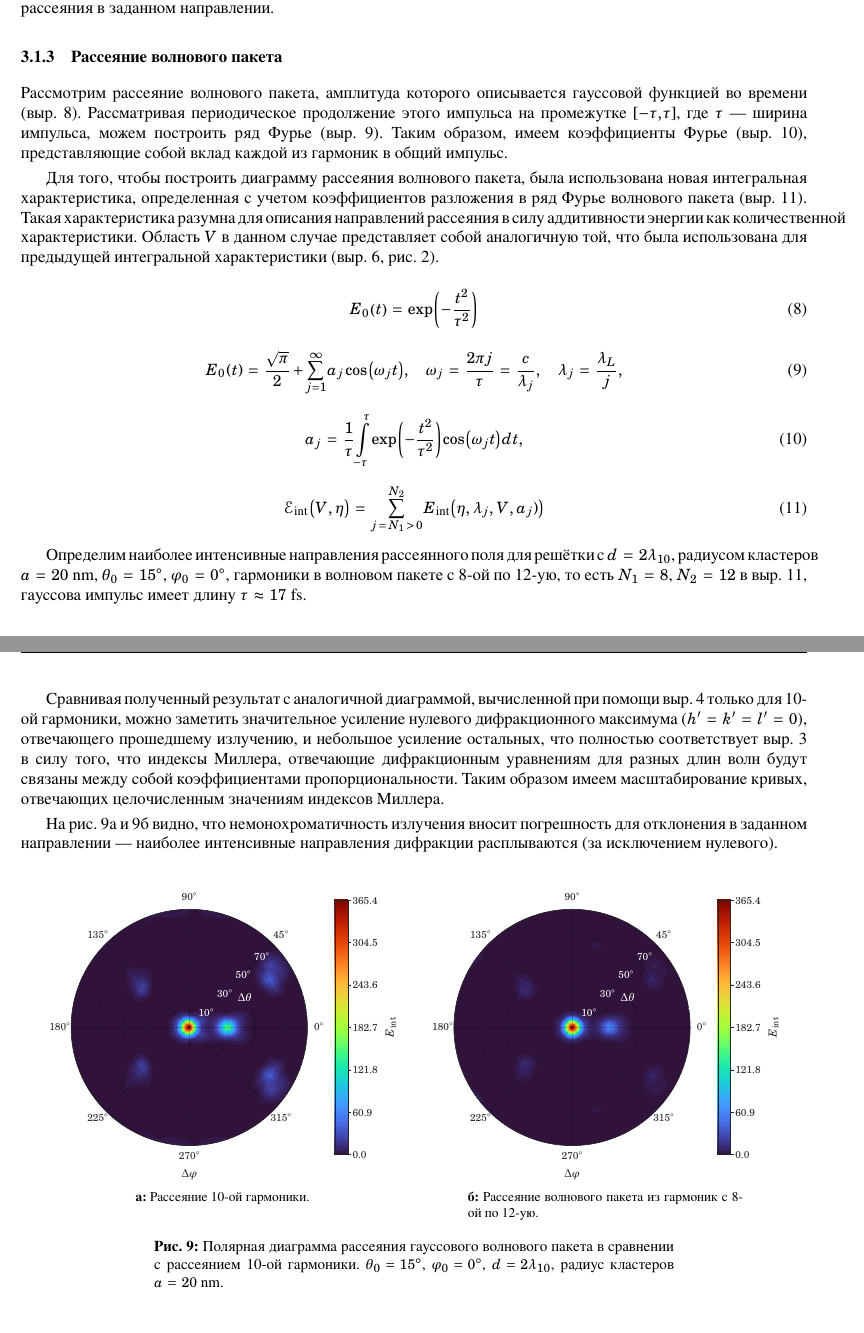
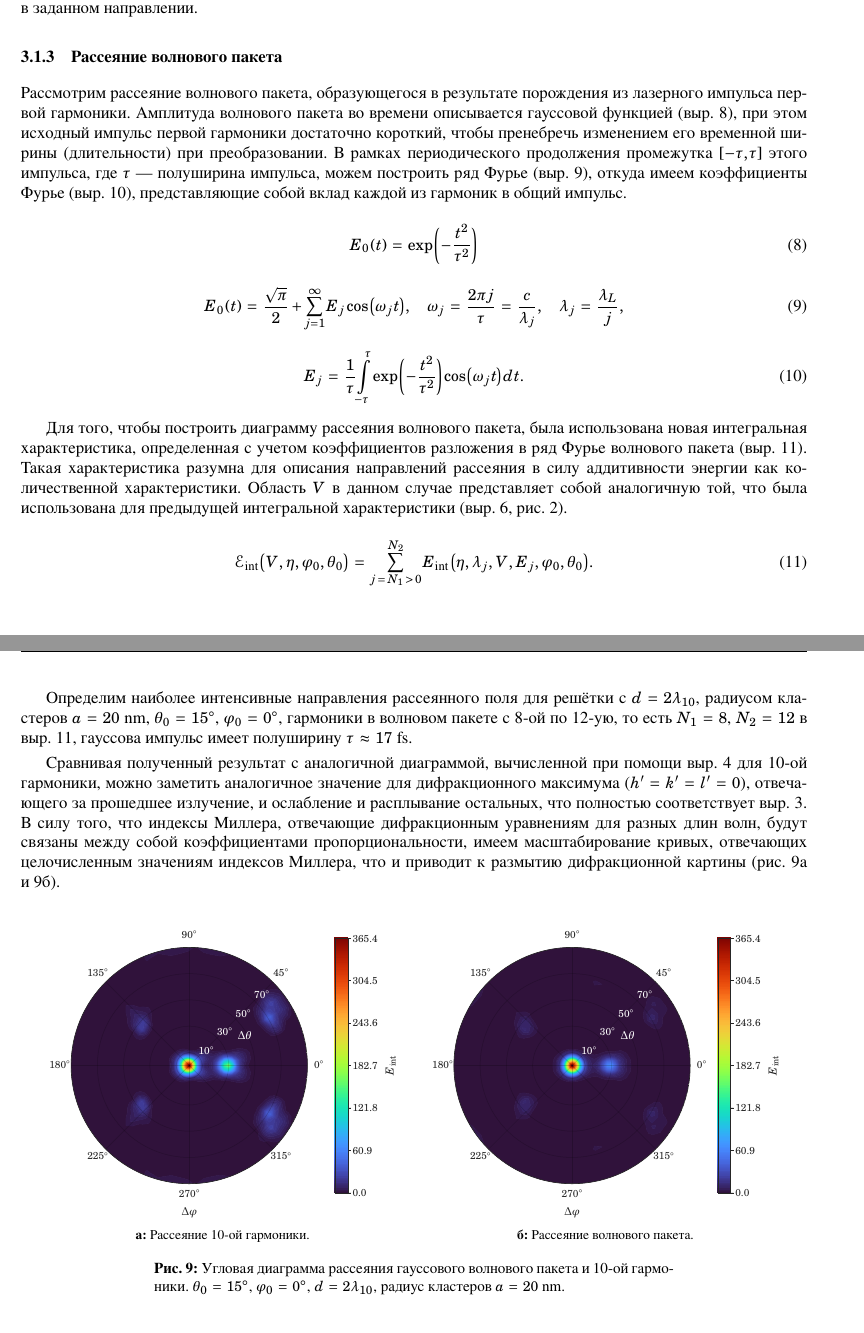
Before and after one commit to Misery7100-Magistracy/Angular-dispersion-boost, a LaTeX paper (tex/maintext.tex, which reads tex/components/stationary_comp/mult_sph/wavepacket.tex): two parts of pages 7 and 8 of 9, joined at a grey line, cut so that both start at the same text. The pictures show the PDF file tex/maintext.pdf that the author committed with the source.

Commit message:
- wavepacket description edited; - base_model <x> E_int

```diff
--- a/tex/components/stationary_comp/mult_sph/wavepacket.tex
+++ b/tex/components/stationary_comp/mult_sph/wavepacket.tex
@@ -1,9 +1,6 @@
 \subsubsection{Рассеяние волнового пакета}
 
-Рассмотрим рассеяние волнового пакета, амплитуда которого описывается гауссовой функцией во времени (\autoref{gaussian_E0}). Рассматривая периодическое продолжение этого импульса на промежутке $[-\tau, \tau]$, где $\tau$ --- ширина импульса, можем построить ряд Фурье (\autoref{gaussian_E0_fourier}). Таким образом, имеем коэффициенты Фурье (\autoref{gaussian_E0_aj}), представляющие собой вклад каждой из гармоник в общий импульс.
-%Аппроксимируем такой волновой пакет 10-ой гармоникой, рассмотренной ранее и четырьмя ближайшими к ней, то есть с 8-ой по 12-ую (\autoref{gauss_wavepacket_lambda:image}).
-
-Для того, чтобы построить диаграмму рассеяния волнового пакета, была использована новая интегральная характеристика, определенная с учетом коэффициентов разложения в ряд Фурье волнового пакета (\autoref{wavepacket_eint}). Такая характеристика разумна для описания направлений рассеяния в силу аддитивности энергии как количественной характеристики. Область $V$ в данном случае представляет собой аналогичную той, что была использована для предыдущей интегральной характеристики (\autoref{V_for_e_int}, \autoref{eint_scheme:image}).
+Рассмотрим рассеяние волнового пакета, образующегося в результате порождения из лазерного импульса первой гармоники. Амплитуда волнового пакета во времени описывается гауссовой функцией (\autoref{gaussian_E0}), при этом исходный импульс первой гармоники достаточно короткий, чтобы пренебречь изменением его временной ширины (длительности) при преобразовании. В рамках периодического продолжения промежутка $[-\tau, \tau]$ этого импульса, где $\tau$ --- полуширина импульса, можем построить ряд Фурье (\autoref{gaussian_E0_fourier}), откуда имеем коэффициенты Фурье (\autoref{gaussian_E0_aj}), представляющие собой вклад каждой из гармоник в общий импульс.
 
     \begin{equation}
         E_0\left( t \right) = \exp{\left( - \frac{t^2}{\tau^2}\right)}
@@ -16,3 +13,4 @@
     \end{equation}
 
     \begin{equation}
+        E_j = \frac{1}{\tau} \int\limits_{-\tau}^{\tau}  \exp{\left( - \frac{t^2}{\tau^2}\right)} \cos{\left(\omega_j t \right)} dt.
@@ -20,5 +17,7 @@
         \label{gaussian_E0_aj}
     \end{equation}
+
+Для того, чтобы построить диаграмму рассеяния волнового пакета, была использована новая интегральная характеристика, определенная с учетом коэффициентов разложения в ряд Фурье волнового пакета (\autoref{wavepacket_eint}). Такая характеристика разумна для описания направлений рассеяния в силу аддитивности энергии как количественной характеристики. Область $V$ в данном случае представляет собой аналогичную той, что была использована для предыдущей интегральной характеристики (\autoref{V_for_e_int}, \autoref{eint_scheme:image}).
 
     % \begin{equation}
     %     \vectbf{E}{i} = \sum_{n = 1}^{\infty} E_{0, \: n} \:e^{i n \omega_0 t-ikz}\:\vectbf{e}{x}\label{gaussian_E}
@@ -29,21 +28,17 @@
     % \end{equation}
 
     \begin{equation}
-        \EuScript{E}_{\textrm{int}} \left(V, \:\eta\right) = \sum\limits_{j\:=\:N_1\:>\:0}^{N_2}{E_{\textrm{int}} \left( \eta,\:\lambda_{j}, \:V, \:a_j) \right)}
+        \EuScript{E}_{\textrm{int}} \left(V, \:\eta, \:\varphi_0, \:\theta_0 \right) = \sum\limits_{j\:=\:N_1\:>\:0}^{N_2}{E_{\textrm{int}} \left( \eta,\:\lambda_{j}, \:V, \:E_j, \:\varphi_0, \:\theta_0\right)}.
         \label{wavepacket_eint}
     \end{equation}
 
-Определим наиболее интенсивные направления рассеянного поля для решётки с $d = 2\lambda_{10}$, радиусом кластеров $a = 20$~nm, $\theta_0 = 15^\circ$, $\varphi_0 = 0^\circ$, гармоники в волновом пакете с 8-ой по 12-ую, то есть $N_1 = 8$, $N_2 = 12$ в \autoref{wavepacket_eint}, гауссова импульс имеет длину $\tau \approx 17$ fs.
+Определим наиболее интенсивные направления рассеянного поля для решётки с $d = 2\lambda_{10}$, радиусом кластеров $a = 20$~nm, $\theta_0 = 15^\circ$, $\varphi_0 = 0^\circ$, гармоники в волновом пакете с 8-ой по 12-ую, то есть $N_1 = 8$, $N_2 = 12$ в \autoref{wavepacket_eint}, гауссова импульс имеет полуширину $\tau \approx 17$ fs.
 
-Сравнивая полученный результат с аналогичной диаграммой, вычисленной при помощи \autoref{e_int} только для 10-ой гармоники, можно заметить значительное усиление нулевого дифракционного максимума ($h^\prime = k^\prime = l^\prime = 0$), отвечающего прошедшему излучению, и небольшое усиление остальных, что полностью соответствует \autoref{bragg_wolf_order_spherical} в силу того, что индексы Миллера, отвечающие дифракционным уравнениям для разных длин волн будут связаны между собой коэффициентами пропорциональности. Таким образом имеем масштабирование кривых, отвечающих целочисленным значениям индексов Миллера.
-
-На \Autoref{wavepacket1:a, wavepacket1:b} видно, что немонохроматичность излучения вносит погрешность для отклонения в заданном направлении --- наиболее интенсивные направления дифракции расплываются (за исключением нулевого).
-
-    % \img[components/img/celes/wavepacket8..12_rad]{Амплитуда элементов гауссова волнового пакета напряженности поля в зависимости от длины волны. Синяя кривая соответствует \autoref{gaussian_E0} с $\mu = 83$~nm, $\sigma = 11$~nm, черные точки --- дискретная аппроксимация волнового пакета, гармоники с 12-ой по 8-ую слева направо.}{gauss_wavepacket_lambda:image}{0.45\textwidth}
+Сравнивая полученный результат с аналогичной диаграммой, вычисленной при помощи \autoref{e_int} для 10-ой гармоники, можно заметить аналогичное значение для дифракционного максимума ($h^\prime = k^\prime = l^\prime = 0$), отвечающего за прошедшее излучение, и ослабление и расплывание остальных, что полностью соответствует \autoref{bragg_wolf_order_spherical}. В силу того, что индексы Миллера, отвечающие дифракционным уравнениям для разных длин волн, будут связаны между собой коэффициентами пропорциональности, имеем масштабирование кривых, отвечающих целочисленным значениям индексов Миллера, что и приводит к размытию дифракционной картины (\Autoref{wavepacket1:a, wavepacket1:b}).
 
     \begin{figure}[ht]
         \subimgtwo[components/img/celes/E_squared/eint_10harm_15deg_0.0nonreg.pdf]{Рассеяние 10-ой гармоники.}{wavepacket1:a}{0.45\textwidth}
         \hfil
-        \subimgtwo[components/img/celes/E_squared/eint_wavepacket_15deg_0.0nonreg.pdf]{Рассеяние волнового пакета из гармоник с 8-ой по 12-ую.}{wavepacket1:b}{0.45\textwidth}
-        \caption{Полярная диаграмма рассеяния гауссового волнового пакета в сравнении с рассеянием 10-ой гармоники. $\theta_0 = 15^\circ$, $\varphi_0 = 0^\circ$, $d = 2\lambda_{10}$, радиус кластеров $a = 20$ nm.}\label{wavepacket1:image}
+        \subimgtwo[components/img/celes/E_squared/eint_wavepacket_15deg_0.0nonreg.pdf]{Рассеяние волнового пакета.}{wavepacket1:b}{0.45\textwidth}
+        \caption{Угловая диаграмма рассеяния гауссового волнового пакета и 10-ой гармоники. $\theta_0 = 15^\circ$, $\varphi_0 = 0^\circ$, $d = 2\lambda_{10}$, радиус кластеров $a = 20$ nm.}\label{wavepacket1:image}
     \end{figure}
```
Also changed, not shown: tex/maintext.pdf, tex/components/stationary_comp/mult_sph/wavepacket.tex (3 more changed lines), 1 other file.
